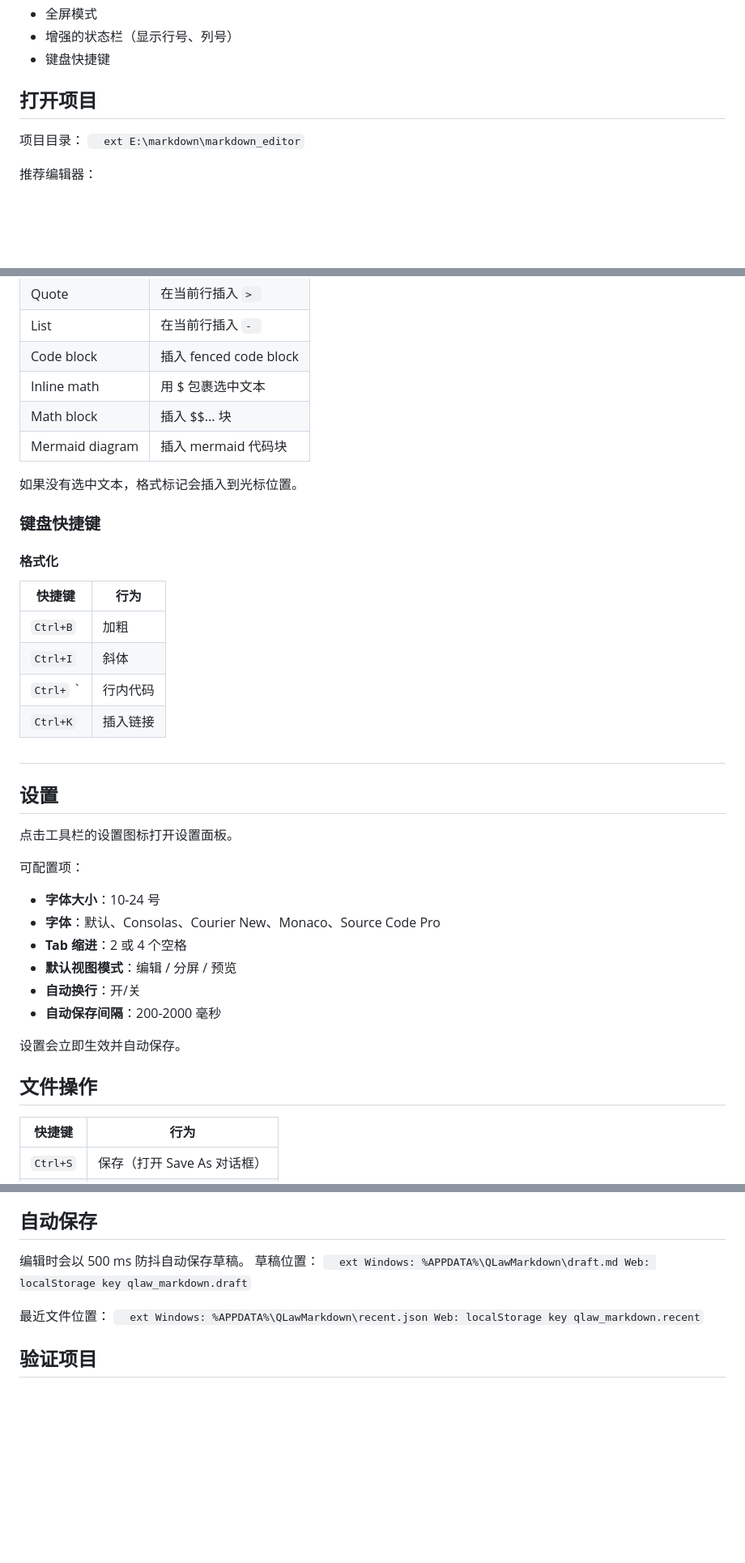
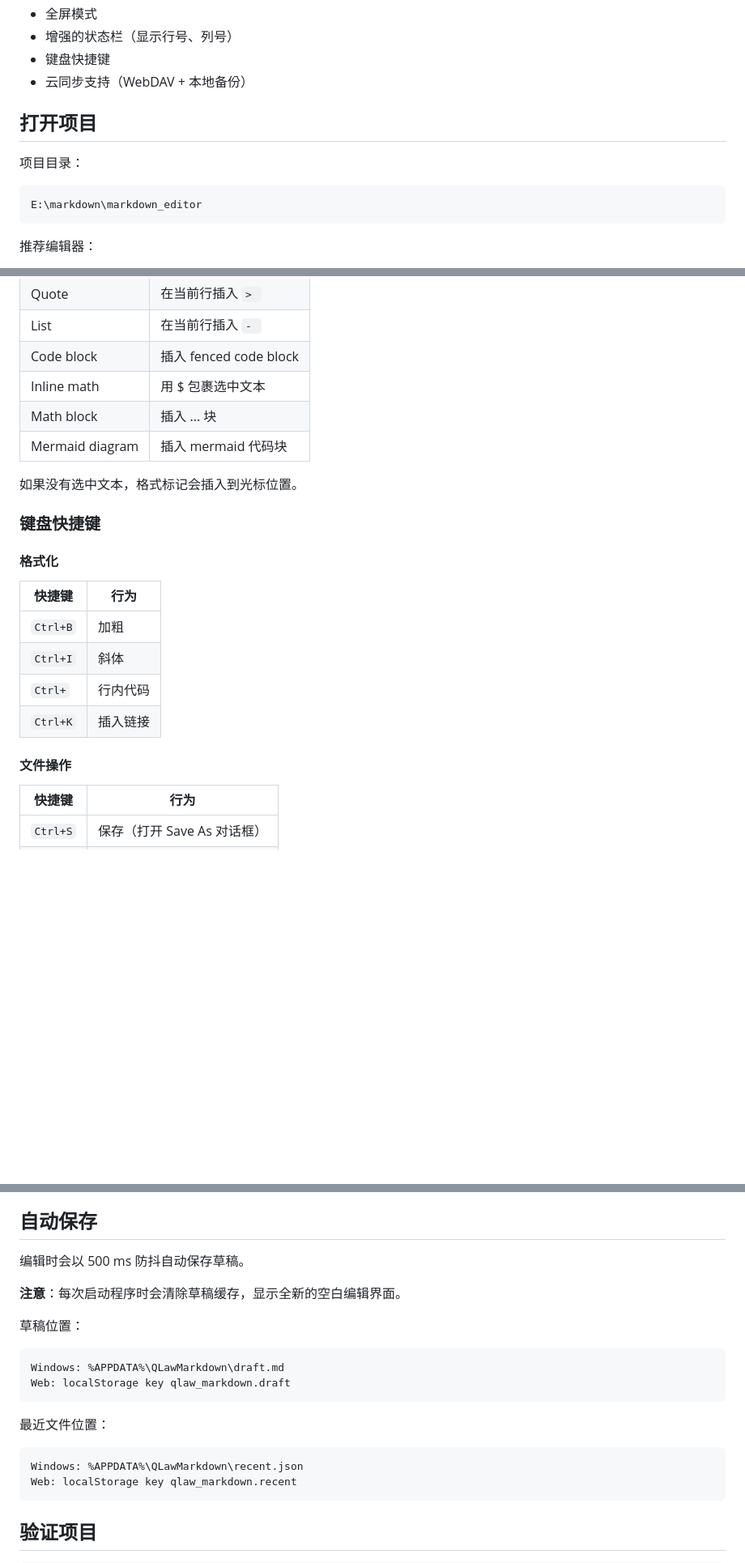
Before and after one commit to MingQiangChen/markdown_editor55, a Markdown page: docs/project_manual.md, 3 parts joined by grey strips. Shown at 81% size. Rendered like a GitHub page; blank space fills up the shorter version.

````diff
--- a/docs/project_manual.md
+++ b/docs/project_manual.md
@@ -28,13 +28,14 @@ QLaw Markdown 是一个本地优先的 Markdown 编辑器。它可以编辑 Mark
 - 全屏模式
 - 增强的状态栏（显示行号、列号）
 - 键盘快捷键
+- 云同步支持（WebDAV + 本地备份）
 
 ## 打开项目
 
 项目目录：
-`	ext
+```ext
 E:\markdown\markdown_editor
-`
+```
 
 推荐编辑器：
 - VS Code + Flutter extension
@@ -75,7 +76,7 @@ flutter run -d windows
 | List | 在当前行插入 `- ` |
 | Code block | 插入 fenced code block |
 | Inline math | 用 $ 包裹选中文本 |
-| Math block | 插入 $$... 块 |
+| Math block | 插入 ... 块 |
 | Mermaid diagram | 插入 mermaid 代码块 |
 
 如果没有选中文本，格式标记会插入到光标位置。
@@ -87,25 +88,10 @@ flutter run -d windows
 | --- | --- |
 | `Ctrl+B` | 加粗 |
 | `Ctrl+I` | 斜体 |
-| `Ctrl+` ` | 行内代码 |
+| `Ctrl+` | 行内代码 |
 | `Ctrl+K` | 插入链接 |
 
-##
-## 设置
-
-点击工具栏的设置图标打开设置面板。
-
-可配置项：
-- **字体大小**：10-24 号
-- **字体**：默认、Consolas、Courier New、Monaco、Source Code Pro
-- **Tab 缩进**：2 或 4 个空格
-- **默认视图模式**：编辑 / 分屏 / 预览
-- **自动换行**：开/关
-- **自动保存间隔**：200-2000 毫秒
-
-设置会立即生效并自动保存。
-
-## 文件操作
+#### 文件操作
 | 快捷键 | 行为 |
 | --- | --- |
 | `Ctrl+S` | 保存（打开 Save As 对话框） |
@@ -248,17 +253,20 @@ Export -> Export as PDF 会打开平台的分享或保存流程。
 ## 自动保存
 
 编辑时会以 500 ms 防抖自动保存草稿。
+
+**注意**：每次启动程序时会清除草稿缓存，显示全新的空白编辑界面。
+
 草稿位置：
-`	ext
+```text
 Windows: %APPDATA%\QLawMarkdown\draft.md
 Web: localStorage key qlaw_markdown.draft
-`
+```
 
 最近文件位置：
-`	ext
+```text
 Windows: %APPDATA%\QLawMarkdown\recent.json
 Web: localStorage key qlaw_markdown.recent
-`
+```
 
 ## 验证项目
 
````
Also changed, not shown: other parts of docs/project_manual.md (+33 -15 lines), README.md (+4 -1 lines).
